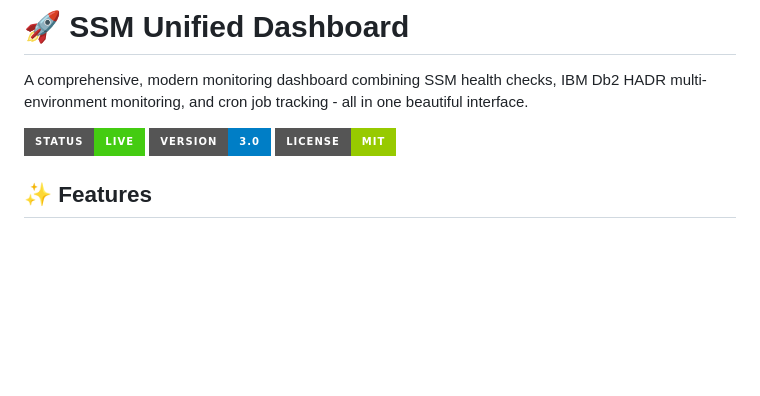
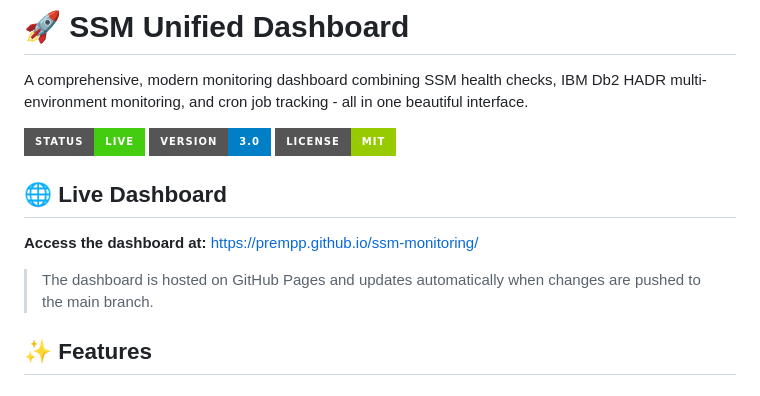
Before and after one commit to prempp/ssm-monitoring, a Markdown page: README.md, the part around the change. Drawn GitHub-style; badges without logos; blank space fills up the shorter version.

Commit message:
docs: Add GitHub Pages live URL to README

```diff
--- a/README.md
+++ b/README.md
@@ -5,6 +5,12 @@ A comprehensive, modern monitoring dashboard combining SSM health checks, IBM Db
 ![Dashboard Preview](https://img.shields.io/badge/Status-Live-success?style=for-the-badge)
 ![Version](https://img.shields.io/badge/Version-3.0-blue?style=for-the-badge)
 ![License](https://img.shields.io/badge/License-MIT-green?style=for-the-badge)
+
+## 🌐 Live Dashboard
+
+**Access the dashboard at:** [https://prempp.github.io/ssm-monitoring/](https://prempp.github.io/ssm-monitoring/)
+
+> The dashboard is hosted on GitHub Pages and updates automatically when changes are pushed to the main branch.
 
 ## ✨ Features
 
```
